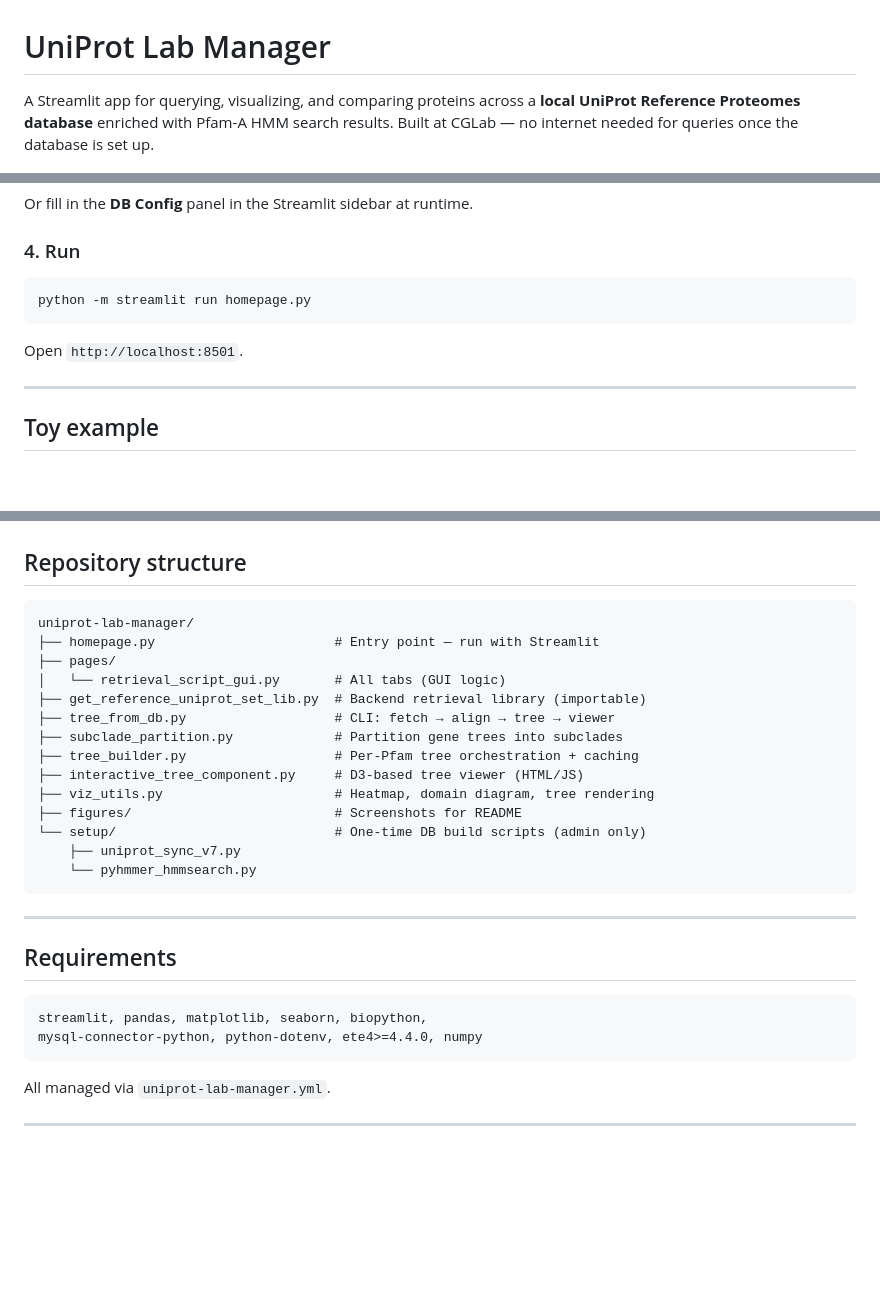
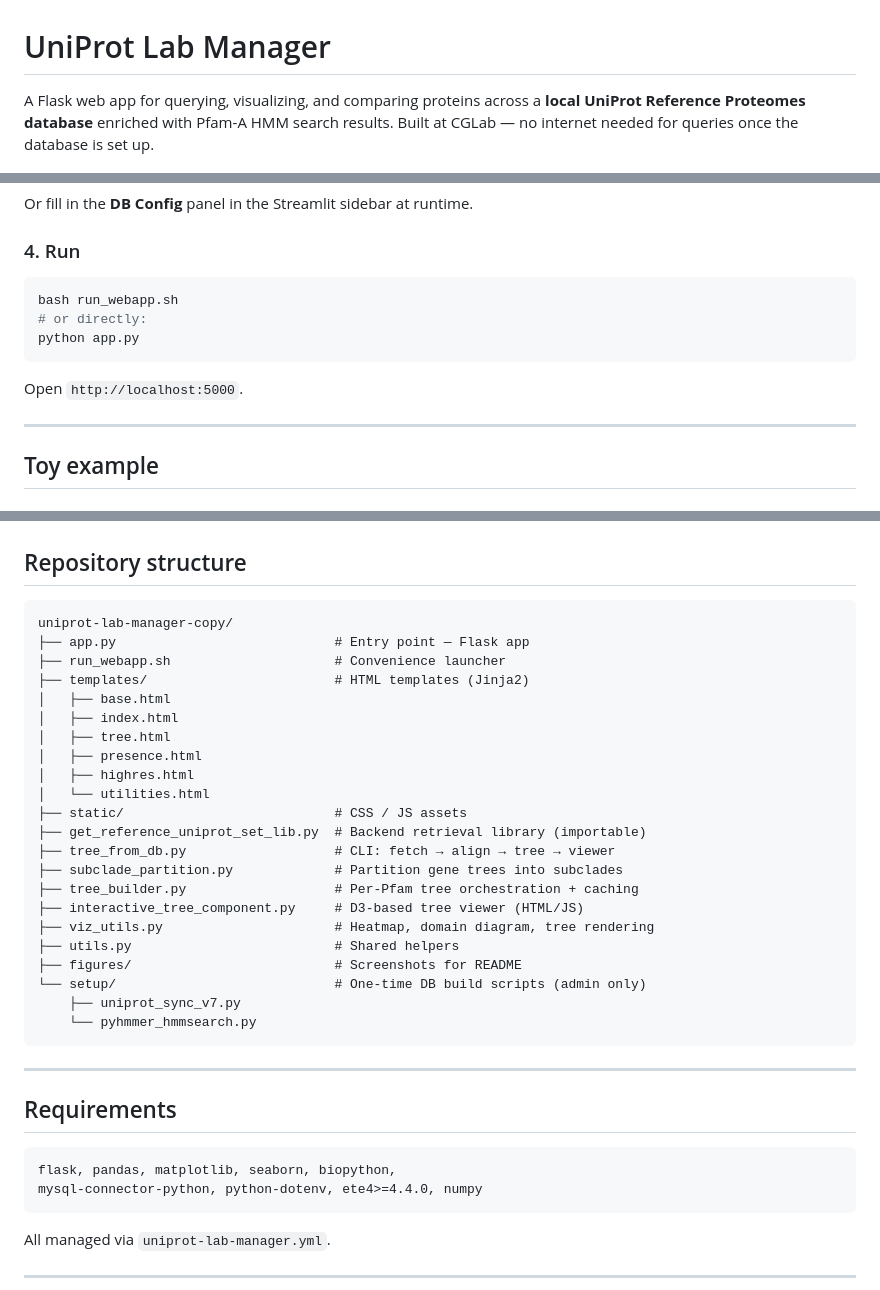
Before and after one commit to cgenomicslab/FORK, a Markdown page: README.md, 3 parts joined by grey strips. Rendered like a GitHub page; blank space fills up the shorter version.

Commit message:
Fix README: Flask app, correct structure and run instructions

````diff
--- a/README.md
+++ b/README.md
@@ -1,6 +1,6 @@
 # UniProt Lab Manager
 
-A Streamlit app for querying, visualizing, and comparing proteins across a **local UniProt Reference Proteomes database** enriched with Pfam-A HMM search results. Built at CGLab — no internet needed for queries once the database is set up.
+A Flask web app for querying, visualizing, and comparing proteins across a **local UniProt Reference Proteomes database** enriched with Pfam-A HMM search results. Built at CGLab — no internet needed for queries once the database is set up.
 
 ![home tab](figures/home_tab.png)
 
@@ -53,10 +53,12 @@ Or fill in the **DB Config** panel in the Streamlit sidebar at runtime.
 ### 4. Run
 
 ```bash
-python -m streamlit run homepage.py
+bash run_webapp.sh
+# or directly:
+python app.py
 ```
 
-Open `http://localhost:8501`.
+Open `http://localhost:5000`.
 
 ---
 
@@ -140,16 +142,24 @@ Columns are `Pfam·Subclade` pairs; the color stripe groups subclades by parent
 ## Repository structure
 
 ```
-uniprot-lab-manager/
-├── homepage.py                       # Entry point — run with Streamlit
-├── pages/
-│   └── retrieval_script_gui.py       # All tabs (GUI logic)
+uniprot-lab-manager-copy/
+├── app.py                            # Entry point — Flask app
+├── run_webapp.sh                     # Convenience launcher
+├── templates/                        # HTML templates (Jinja2)
+│   ├── base.html
+│   ├── index.html
+│   ├── tree.html
+│   ├── presence.html
+│   ├── highres.html
+│   └── utilities.html
+├── static/                           # CSS / JS assets
 ├── get_reference_uniprot_set_lib.py  # Backend retrieval library (importable)
 ├── tree_from_db.py                   # CLI: fetch → align → tree → viewer
 ├── subclade_partition.py             # Partition gene trees into subclades
 ├── tree_builder.py                   # Per-Pfam tree orchestration + caching
 ├── interactive_tree_component.py     # D3-based tree viewer (HTML/JS)
 ├── viz_utils.py                      # Heatmap, domain diagram, tree rendering
+├── utils.py                          # Shared helpers
 ├── figures/                          # Screenshots for README
 └── setup/                            # One-time DB build scripts (admin only)
     ├── uniprot_sync_v7.py
@@ -161,7 +171,7 @@ uniprot-lab-manager/
 ## Requirements
 
 ```
-streamlit, pandas, matplotlib, seaborn, biopython,
+flask, pandas, matplotlib, seaborn, biopython,
 mysql-connector-python, python-dotenv, ete4>=4.4.0, numpy
 ```
 
````
